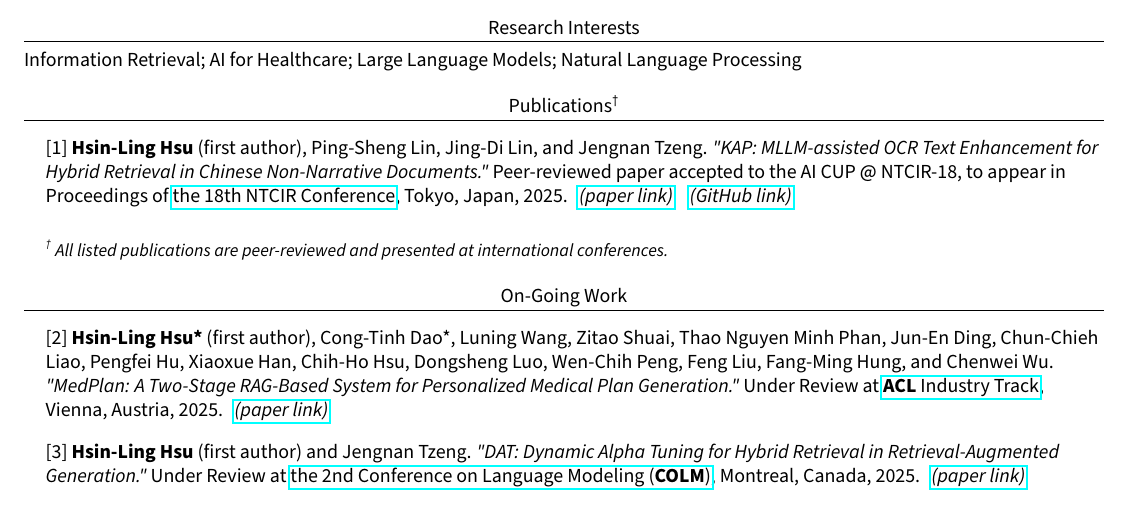
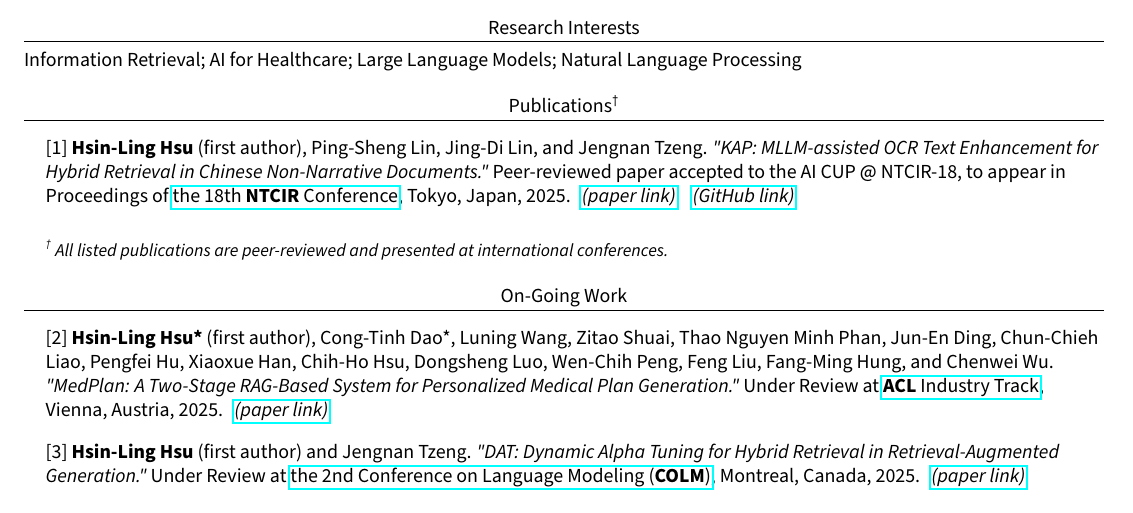
Before and after one commit to JustinHsu1019/JustinHsu1019.github.io, a LaTeX CV (cv/main.tex): part of page 1 of 3, cut so that both start at the same text. Compiled offline with pdfLaTeX.

Commit message:
update cv

```diff
--- a/cv/main.tex
+++ b/cv/main.tex
@@ -127,7 +127,7 @@ Information Retrieval; AI for Healthcare; Large Language Models; Natural Languag
     {\normalfont{}}{}{}{}
     \vspace{-16pt}
 
-    {[1] \textbf{Hsin-Ling Hsu} (first author), Ping-Sheng Lin, Jing-Di Lin, and Jengnan Tzeng. \textit{"KAP: MLLM-assisted OCR Text Enhancement for Hybrid Retrieval in Chinese Non-Narrative Documents."} Peer-reviewed paper accepted to the AI CUP @ NTCIR-18, to appear in Proceedings of \href{https://research.nii.ac.jp/ntcir/ntcir-18/conference.html}{the 18th NTCIR Conference}, Tokyo, Japan, 2025.}\hspace{0.2cm}\href{https://arxiv.org/pdf/2503.08452}{\textit{(paper link)}}\hspace{0.3cm}\href{https://github.com/JustinHsu1019/KAP}{\textit{(GitHub link)}}
+    {[1] \textbf{Hsin-Ling Hsu} (first author), Ping-Sheng Lin, Jing-Di Lin, and Jengnan Tzeng. \textit{"KAP: MLLM-assisted OCR Text Enhancement for Hybrid Retrieval in Chinese Non-Narrative Documents."} Peer-reviewed paper accepted to the AI CUP @ NTCIR-18, to appear in Proceedings of \href{https://research.nii.ac.jp/ntcir/ntcir-18/conference.html}{the 18th \textbf{NTCIR} Conference}, Tokyo, Japan, 2025.}\hspace{0.2cm}\href{https://arxiv.org/pdf/2503.08452}{\textit{(paper link)}}\hspace{0.3cm}\href{https://github.com/JustinHsu1019/KAP}{\textit{(GitHub link)}}
 
     \bigskip
     \small{\textit{\textsuperscript{\dag} All listed publications are peer-reviewed and presented at international conferences.}}
```
Also changed, not shown: cv/CV.pdf.
